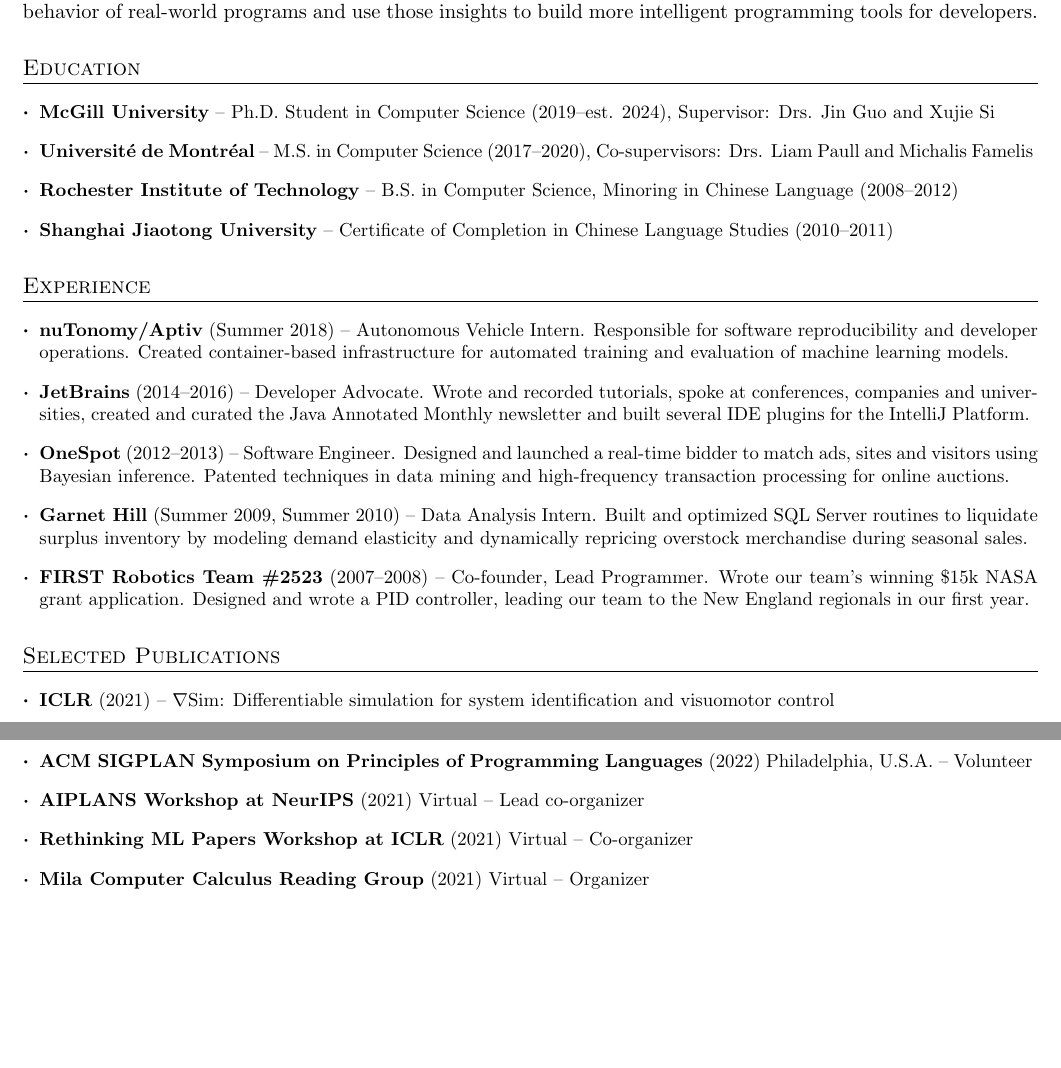
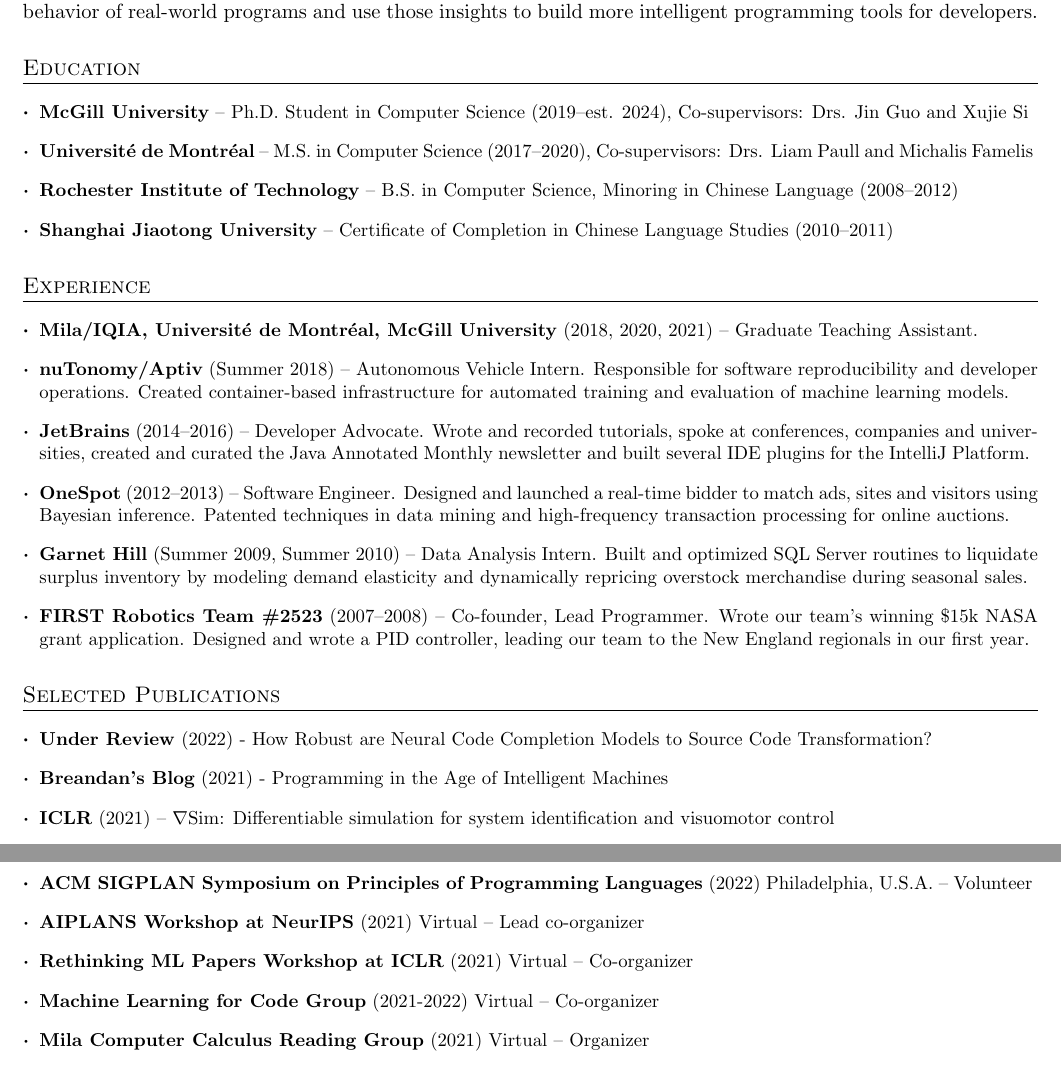
Before and after one commit to breandan/breandan, a LaTeX CV (paperwork/cv/cv.tex): two parts of pages 1 and 3 of 3, joined at a grey line, cut so that both start at the same text, the shorter picture padded with empty space. Compiled offline with pdfLaTeX.

Commit message:
more updates

```diff
--- a/paperwork/cv/cv.tex
+++ b/paperwork/cv/cv.tex
@@ -81,7 +81,7 @@
 
 \section{Education}
 \resumeSubHeadingListStart
-\resumeSubItem{\href{https://www.cs.mcgill.ca/}{McGill University}}{-- Ph.D. Student in Computer Science (2019--est. 2024), Supervisor: Drs. \href{https://www.cs.mcgill.ca/~jguo/}{Jin Guo} and \href{https://www.cs.mcgill.ca/~xsi/}{Xujie Si}}
+\resumeSubItem{\href{https://www.cs.mcgill.ca/}{McGill University}}{-- Ph.D. Student in Computer Science (2019--est. 2024), Co-supervisors: Drs. \href{https://www.cs.mcgill.ca/~jguo/}{Jin Guo} and \href{https://www.cs.mcgill.ca/~xsi/}{Xujie Si}}
 \resumeSubItem{\href{https://diro.umontreal.ca}{Universit\'e de Montr\'eal}}{-- \href{http://breandan.net/public/udem_diploma.pdf}{M.S. in Computer Science (2017--2020)}, Co-supervisors: Drs. \href{http://liampaull.ca/}{Liam Paull} and \href{https://michalis.famelis.info/}{Michalis Famelis}}
 \resumeSubItem{\href{https://www.cs.rit.edu/}{Rochester Institute of Technology}}{-- \href{http://breandan.net/public/rit_diploma.pdf}{B.S. in Computer Science}, Minoring in Chinese Language (2008--2012)}
 \resumeSubItem{\href{https://isc.sjtu.edu.cn}{Shanghai Jiaotong University}}{-- \href{http://breandan.net/public/sjtu_completion.pdf}{Certificate of Completion in Chinese Language Studies} (2010--2011)}
@@ -89,6 +89,7 @@
 
 \section{Experience}
 \resumeSubHeadingListStart
+\resumeSubItem{\href{https://mila.quebec/en/}{Mila/IQIA}, \href{https://www.umontreal.ca/}{Universit\'e de Montr\'eal}, \href{https://www.mcgill.ca/}{McGill University}}{(2018, 2020, 2021) -- Graduate Teaching Assistant.}
 \resumeSubItem{\href{https://www.aptiv.com/}{nuTonomy/Aptiv}}{(Summer 2018) -- Autonomous Vehicle Intern. Responsible for software reproducibility and developer operations. Created container-based infrastructure for automated training and evaluation of machine learning models.}
 \resumeSubItem{\href{https://www.jetbrains.com/}{JetBrains}}{(2014--2016) -- Developer Advocate. Wrote and recorded tutorials, spoke at conferences, companies and universities, created and curated the \href{https://blog.jetbrains.com/idea/tag/java-annotated/}{Java Annotated Monthly newsletter} and built several IDE plugins for the IntelliJ Platform.}
 \resumeSubItem{\href{https://www.onespot.com/}{OneSpot}}{(2012--2013) -- Software Engineer. Designed and launched a real-time bidder to match ads, sites and visitors using Bayesian inference. Patented techniques in data mining and high-frequency transaction processing for online auctions.}
@@ -98,6 +99,8 @@
 
 \section{Selected Publications}
 \resumeSubHeadingListStart
+\resumeSubItem{Under Review} {(2022) - How Robust are Neural Code Completion Models to Source Code Transformation?}
+\resumeSubItem{\href{https://breandan.net/}{Breandan's Blog}} {(2021) - \href{https://breandan.net/public/programming_with_intelligent_machines.html}{Programming in the Age of Intelligent Machines}}
 \resumeSubItem{\href{https://iclr.cc/Conferences/2021/}{ICLR}} {(2021) -- \href{https://arxiv.org/abs/2104.02646}{$\nabla$Sim: Differentiable simulation for system identification and visuomotor control}}
 \resumeSubItem{Universit\'e de Montr\'eal, Master's Thesis} {(2020) -- \href{http://breandan.net/public/masters_thesis.pdf}{Programming Tools for Intelligent Systems}}
 \resumeSubItem{\href{https://program-transformations.github.io/}{PTML Workshop at NeurIPS}} {(2019) -- \href{https://openreview.net/forum?id=SkluMSZ08H}{Kotlin$\nabla$: A shape-safe DSL for differentiable programming}}
@@ -179,6 +182,7 @@
 \resumeSubItem{\href{https://popl22.sigplan.org/}{ACM SIGPLAN Symposium on Principles of Programming Languages}}{(2022) Philadelphia, U.S.A. -- Volunteer}
 \resumeSubItem{\href{https://aiplans.github.io/}{AIPLANS Workshop at NeurIPS}}{(2021) Virtual -- Lead co-organizer}
 \resumeSubItem{\href{https://rethinkingmlpapers.github.io/}{Rethinking ML Papers Workshop at ICLR}}{(2021) Virtual -- Co-organizer}
+\resumeSubItem{\href{https://ml4code-mtl.github.io/}{Machine Learning for Code Group}}{(2021-2022) Virtual -- Co-organizer}
 \resumeSubItem{\href{https://compcalc.github.io/}{Mila Computer Calculus Reading Group}}{(2021) Virtual -- Organizer}
 \resumeSubItem{\href{http://rldm.org/}{Multidisciplinary Conference on RL and Decision Making}}{(2019) Montr\'eal, Canada -- Student Volunteer}
 \resumeSubItem{\href{https://admission.umontreal.ca/en/summer-immersion-program/a-summer-in-montreal/}{Universit\'e de Montr\'eal Summer Immersion Program}}{(2019) Montr\'eal, Canada -- Volunteer Instructor}
```
Also changed, not shown: paperwork/cv/cv.pdf, paperwork/cv/cv.tex (2 more changed lines).
